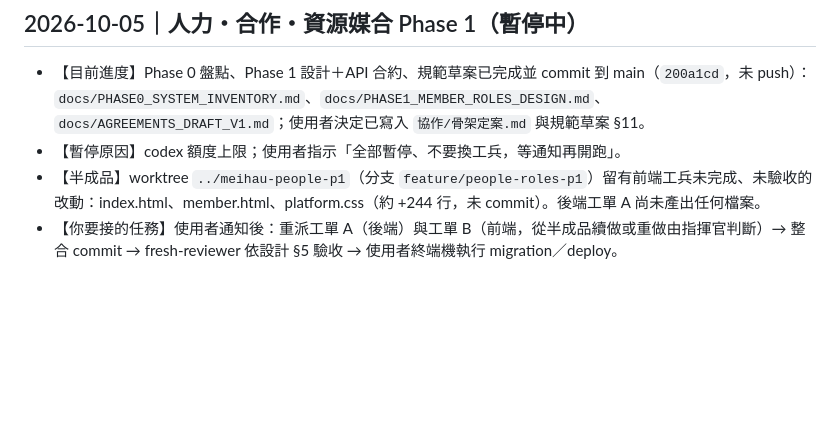
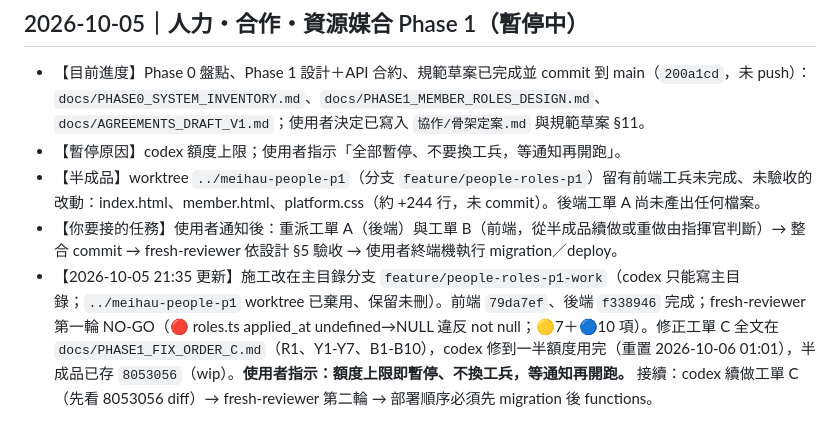
Before and after one commit to jikong0709/meihau-booking, a Markdown page: 協作/工作交接區.md, the part around the change. Drawn GitHub-style; blank space fills up the shorter version.

Commit message:
docs: record phase 1 review fix order and pause point
Co-Authored-By: Claude Opus 5.5 <noreply@anthropic.com>

```diff
--- a/協作/工作交接區.md
+++ b/協作/工作交接區.md
@@ -121,3 +121,4 @@
 - 【暫停原因】codex 額度上限；使用者指示「全部暫停、不要換工兵，等通知再開跑」。
 - 【半成品】worktree `../meihau-people-p1`（分支 `feature/people-roles-p1`）留有前端工兵未完成、未驗收的改動：index.html、member.html、platform.css（約 +244 行，未 commit）。後端工單 A 尚未產出任何檔案。
 - 【你要接的任務】使用者通知後：重派工單 A（後端）與工單 B（前端，從半成品續做或重做由指揮官判斷）→ 整合 commit → fresh-reviewer 依設計 §5 驗收 → 使用者終端機執行 migration／deploy。
+- 【2026-10-05 21:35 更新】施工改在主目錄分支 `feature/people-roles-p1-work`（codex 只能寫主目錄；`../meihau-people-p1` worktree 已棄用、保留未刪）。前端 `79da7ef`、後端 `f338946` 完成；fresh-reviewer 第一輪 NO-GO（🔴 roles.ts applied_at undefined→NULL 違反 not null；🟡7＋🔵10 項）。修正工單 C 全文在 `docs/PHASE1_FIX_ORDER_C.md`（R1、Y1-Y7、B1-B10），codex 修到一半額度用完（重置 2026-10-06 01:01），半成品已存 `8053056`（wip）。**使用者指示：額度上限即暫停、不換工兵，等通知再開跑。** 接續：codex 續做工單 C（先看 8053056 diff）→ fresh-reviewer 第二輪 → 部署順序必須先 migration 後 functions。
```
Also changed, not shown: docs/PHASE1_FIX_ORDER_C.md (added, +35 -0 lines).
